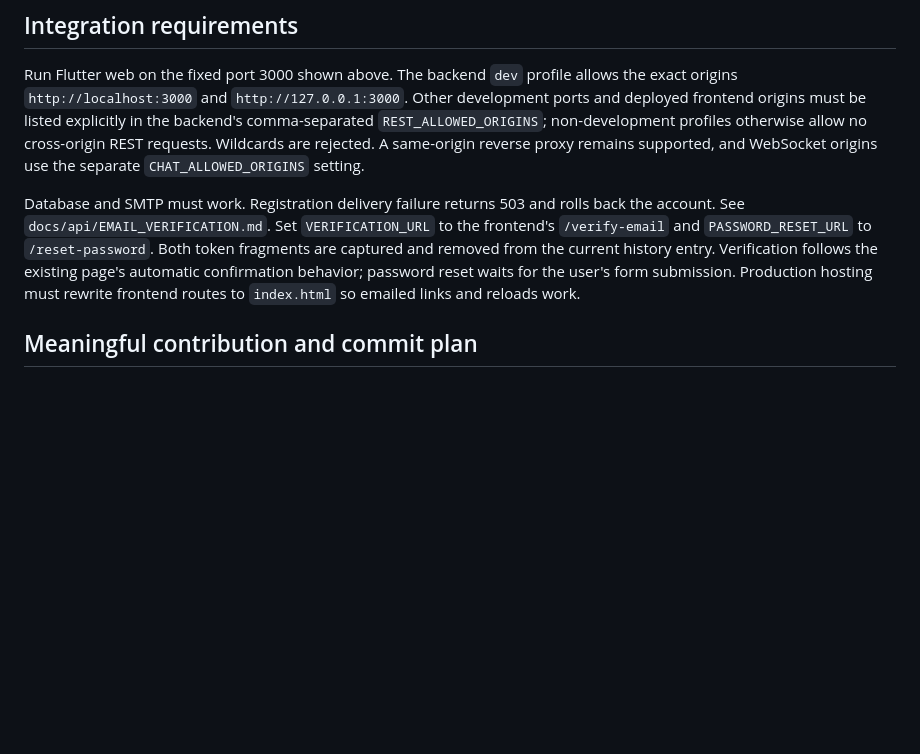
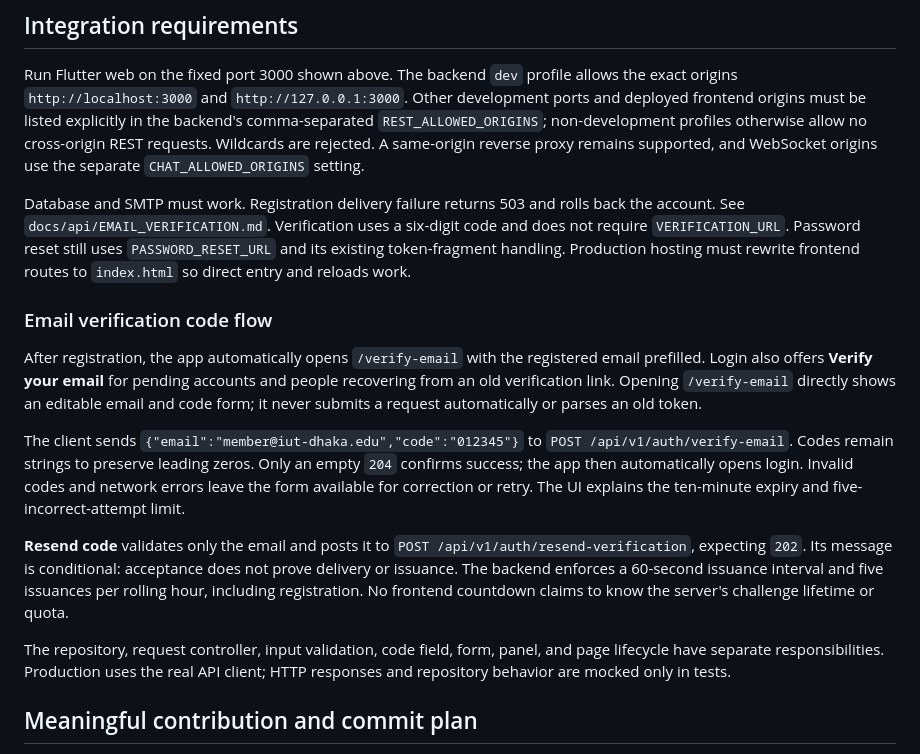
Before and after one commit to aymannondiny/SPL-II_UniConnect, a Markdown page: code/frontend/README.md, the part around the change. GitHub-like rendering; blank space fills up the shorter version.

Commit message:
docs(auth): document code verification flow and validation

```diff
--- a/code/frontend/README.md
+++ b/code/frontend/README.md
@@ -273,12 +273,34 @@ remains supported, and WebSocket origins use the separate
 `CHAT_ALLOWED_ORIGINS` setting.
 
 Database and SMTP must work. Registration delivery failure returns 503 and rolls
-back the account. See `docs/api/EMAIL_VERIFICATION.md`. Set `VERIFICATION_URL` to
-the frontend's `/verify-email` and `PASSWORD_RESET_URL` to `/reset-password`.
-Both token fragments are captured and removed from the current history entry.
-Verification follows the existing page's automatic confirmation behavior;
-password reset waits for the user's form submission. Production hosting must
-rewrite frontend routes to `index.html` so emailed links and reloads work.
+back the account. See `docs/api/EMAIL_VERIFICATION.md`. Verification uses a
+six-digit code and does not require `VERIFICATION_URL`. Password reset still
+uses `PASSWORD_RESET_URL` and its existing token-fragment handling. Production
+hosting must rewrite frontend routes to `index.html` so direct entry and reloads work.
+
+### Email verification code flow
+
+After registration, the app automatically opens `/verify-email`
+with the registered email prefilled. Login also offers **Verify your email** for
+pending accounts and people recovering from an old verification link. Opening
+`/verify-email` directly shows an editable email and code form; it never submits
+a request automatically or parses an old token.
+
+The client sends `{"email":"member@iut-dhaka.edu","code":"012345"}` to
+`POST /api/v1/auth/verify-email`. Codes remain strings to preserve leading zeros.
+Only an empty `204` confirms success; the app then automatically opens login.
+Invalid codes and network errors leave the form available for correction or retry.
+The UI explains the ten-minute expiry and five-incorrect-attempt limit.
+
+**Resend code** validates only the email and posts it to
+`POST /api/v1/auth/resend-verification`, expecting `202`. Its message is conditional:
+acceptance does not prove delivery or issuance. The backend enforces a 60-second
+issuance interval and five issuances per rolling hour, including registration.
+No frontend countdown claims to know the server's challenge lifetime or quota.
+
+The repository, request controller, input validation, code field, form,
+panel, and page lifecycle have separate responsibilities. Production uses the
+real API client; HTTP responses and repository behavior are mocked only in tests.
 
 ## Meaningful contribution and commit plan
 
```
Also changed, not shown: docs/EMAIL_VERIFICATION_FRONTEND_HANDOFF.md (added, +73 -0 lines).
